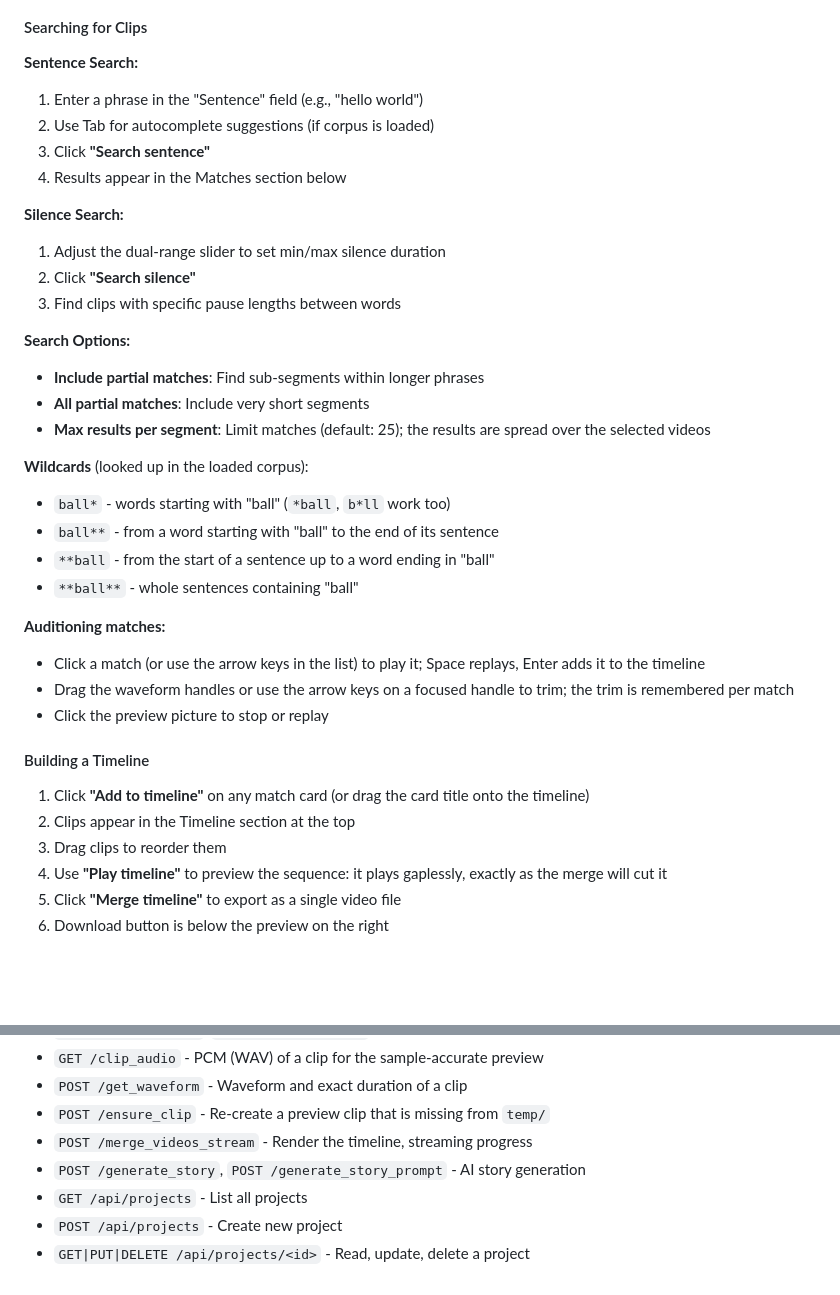
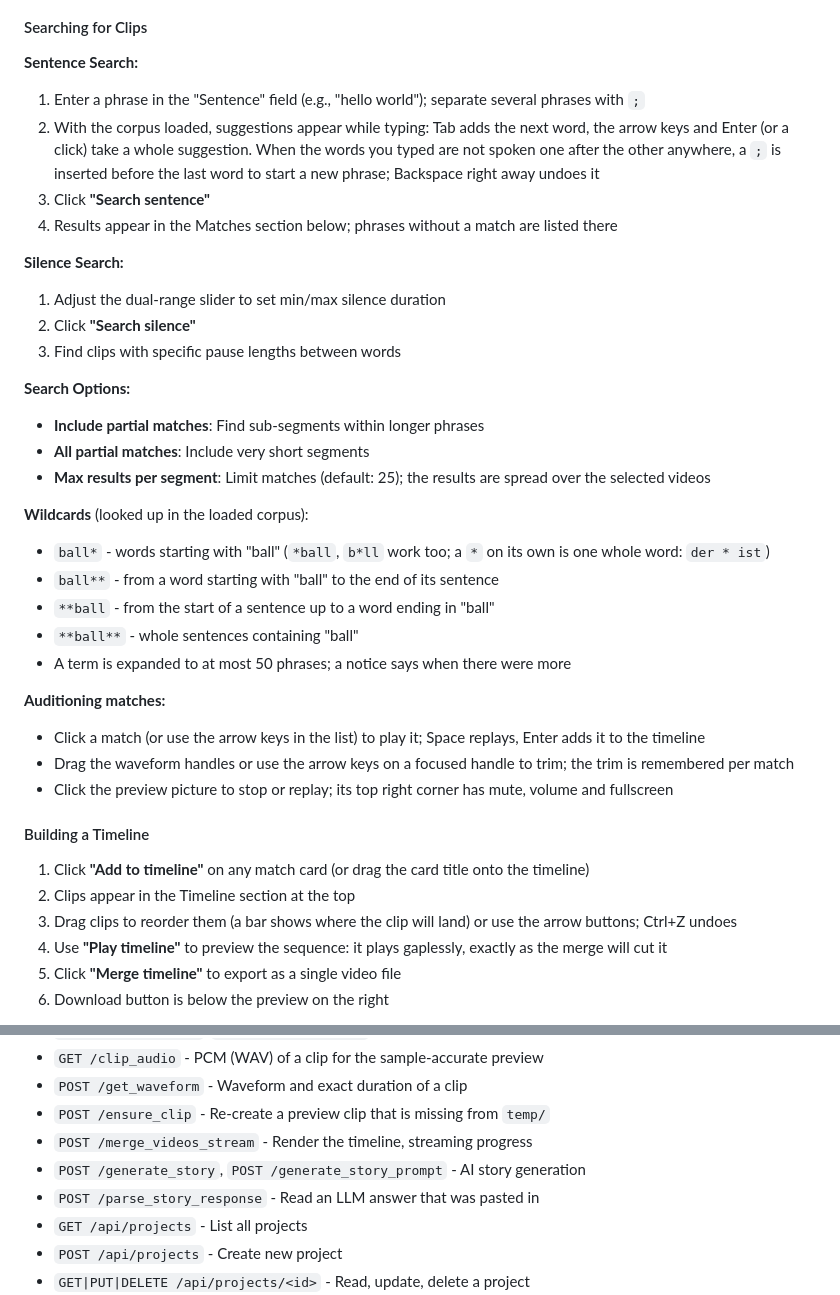
Before and after one commit to cmprmsd/cinephrase, a Markdown page: README.md, 2 parts joined by grey strips. Rendered like a GitHub page; blank space fills up the shorter version.

Commit message:
README: sentence field, wildcards, preview controls, new endpoint
Co-Authored-By: Claude Fable 5.2 <noreply@anthropic.com>
Claude-Session: https://claude.ai/code/session_01HfYsRtwKGqEWpbuWqVNpvE

```diff
--- a/README.md
+++ b/README.md
@@ -192,10 +192,12 @@ The server will:
 #### Searching for Clips
 
 **Sentence Search:**
-1. Enter a phrase in the "Sentence" field (e.g., "hello world")
-2. Use Tab for autocomplete suggestions (if corpus is loaded)
+1. Enter a phrase in the "Sentence" field (e.g., "hello world"); separate several phrases with `;`
+2. With the corpus loaded, suggestions appear while typing: Tab adds the next word, the arrow keys and Enter
+   (or a click) take a whole suggestion. When the words you typed are not spoken one after the other anywhere,
+   a `;` is inserted before the last word to start a new phrase; Backspace right away undoes it
 3. Click **"Search sentence"**
-4. Results appear in the Matches section below
+4. Results appear in the Matches section below; phrases without a match are listed there
 
 **Silence Search:**
 1. Adjust the dual-range slider to set min/max silence duration
@@ -208,21 +210,22 @@ The server will:
 - **Max results per segment**: Limit matches (default: 25); the results are spread over the selected videos
 
 **Wildcards** (looked up in the loaded corpus):
-- `ball*` - words starting with "ball" (`*ball`, `b*ll` work too)
+- `ball*` - words starting with "ball" (`*ball`, `b*ll` work too; a `*` on its own is one whole word: `der * ist`)
 - `ball**` - from a word starting with "ball" to the end of its sentence
 - `**ball` - from the start of a sentence up to a word ending in "ball"
 - `**ball**` - whole sentences containing "ball"
+- A term is expanded to at most 50 phrases; a notice says when there were more
 
 **Auditioning matches:**
 - Click a match (or use the arrow keys in the list) to play it; Space replays, Enter adds it to the timeline
 - Drag the waveform handles or use the arrow keys on a focused handle to trim; the trim is remembered per match
-- Click the preview picture to stop or replay
+- Click the preview picture to stop or replay; its top right corner has mute, volume and fullscreen
 
 #### Building a Timeline
 
 1. Click **"Add to timeline"** on any match card (or drag the card title onto the timeline)
 2. Clips appear in the Timeline section at the top
-3. Drag clips to reorder them
+3. Drag clips to reorder them (a bar shows where the clip will land) or use the arrow buttons; Ctrl+Z undoes
 4. Use **"Play timeline"** to preview the sequence: it plays gaplessly, exactly as the merge will cut it
 5. Click **"Merge timeline"** to export as a single video file
 6. Download button is below the preview on the right
@@ -432,6 +435,7 @@ lands (by cross-correlating the output with the source).
 - `POST /ensure_clip` - Re-create a preview clip that is missing from `temp/`
 - `POST /merge_videos_stream` - Render the timeline, streaming progress
 - `POST /generate_story`, `POST /generate_story_prompt` - AI story generation
+- `POST /parse_story_response` - Read an LLM answer that was pasted in
 - `GET /api/projects` - List all projects
 - `POST /api/projects` - Create new project
 - `GET|PUT|DELETE /api/projects/<id>` - Read, update, delete a project
```
